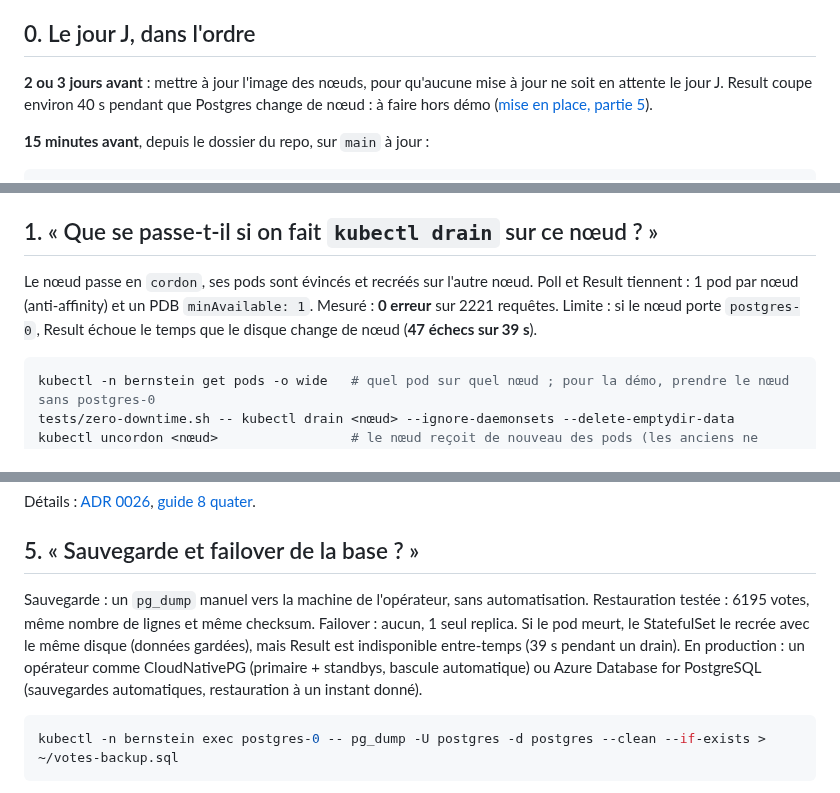
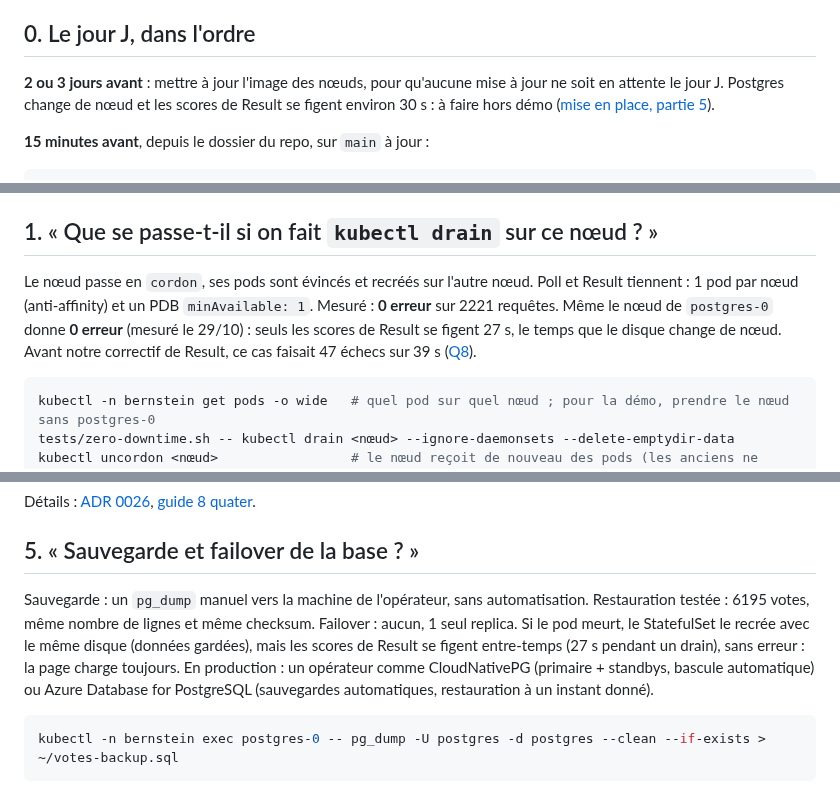
Before and after one commit to Nexlein/Bernstein, a Markdown page: doc/defense/cheatsheet.md, 3 parts joined by grey strips. GitHub-like rendering.

Commit message:
docs(defense): update the answers on a PostgreSQL outage

````diff
--- a/doc/defense/cheatsheet.md
+++ b/doc/defense/cheatsheet.md
@@ -6,7 +6,7 @@ Avant la soutenance : `kubectl config current-context` doit afficher `bernstein-
 
 ## 0. Le jour J, dans l'ordre
 
-**2 ou 3 jours avant** : mettre à jour l'image des nœuds, pour qu'aucune mise à jour ne soit en attente le jour J. Result coupe environ 40 s pendant que Postgres change de nœud : à faire hors démo ([mise en place, partie 5](../setup/cluster-setup.md#5-create-the-aks-cluster-5-10-min)).
+**2 ou 3 jours avant** : mettre à jour l'image des nœuds, pour qu'aucune mise à jour ne soit en attente le jour J. Postgres change de nœud et les scores de Result se figent environ 30 s : à faire hors démo ([mise en place, partie 5](../setup/cluster-setup.md#5-create-the-aks-cluster-5-10-min)).
 
 **15 minutes avant**, depuis le dossier du repo, sur `main` à jour :
 
@@ -34,7 +34,7 @@ REGISTRY=bernsteinacrmaeva.azurecr.io scripts/deploy.sh
 
 ## 1. « Que se passe-t-il si on fait `kubectl drain` sur ce nœud ? »
 
-Le nœud passe en `cordon`, ses pods sont évincés et recréés sur l'autre nœud. Poll et Result tiennent : 1 pod par nœud (anti-affinity) et un PDB `minAvailable: 1`. Mesuré : **0 erreur** sur 2221 requêtes. Limite : si le nœud porte `postgres-0`, Result échoue le temps que le disque change de nœud (**47 échecs sur 39 s**).
+Le nœud passe en `cordon`, ses pods sont évincés et recréés sur l'autre nœud. Poll et Result tiennent : 1 pod par nœud (anti-affinity) et un PDB `minAvailable: 1`. Mesuré : **0 erreur** sur 2221 requêtes. Même le nœud de `postgres-0` donne **0 erreur** (mesuré le 29/10) : seuls les scores de Result se figent 27 s, le temps que le disque change de nœud. Avant notre correctif de Result, ce cas faisait 47 échecs sur 39 s ([Q8](#8--et-si-redis-postgres-ou-le-worker-tombe--)).
 
 ```bash
 kubectl -n bernstein get pods -o wide   # quel pod sur quel nœud ; pour la démo, prendre le nœud sans postgres-0
@@ -93,7 +93,7 @@ Détails : [ADR 0026](../adr/0026-poll-hpa.md), [guide 8 quater](k8s-study-guide
 
 ## 5. « Sauvegarde et failover de la base ? »
 
-Sauvegarde : un `pg_dump` manuel vers la machine de l'opérateur, sans automatisation. Restauration testée : 6195 votes, même nombre de lignes et même checksum. Failover : aucun, 1 seul replica. Si le pod meurt, le StatefulSet le recrée avec le même disque (données gardées), mais Result est indisponible entre-temps (39 s pendant un drain). En production : un opérateur comme CloudNativePG (primaire + standbys, bascule automatique) ou Azure Database for PostgreSQL (sauvegardes automatiques, restauration à un instant donné).
+Sauvegarde : un `pg_dump` manuel vers la machine de l'opérateur, sans automatisation. Restauration testée : 6195 votes, même nombre de lignes et même checksum. Failover : aucun, 1 seul replica. Si le pod meurt, le StatefulSet le recrée avec le même disque (données gardées), mais les scores de Result se figent entre-temps (27 s pendant un drain), sans erreur : la page charge toujours. En production : un opérateur comme CloudNativePG (primaire + standbys, bascule automatique) ou Azure Database for PostgreSQL (sauvegardes automatiques, restauration à un instant donné).
 
 ```bash
 kubectl -n bernstein exec postgres-0 -- pg_dump -U postgres -d postgres --clean --if-exists > ~/votes-backup.sql
````
Also changed, not shown: other parts of doc/defense/cheatsheet.md (+2 -2 lines), doc/defense/k8s-study-guide.md (+26 -23 lines).
